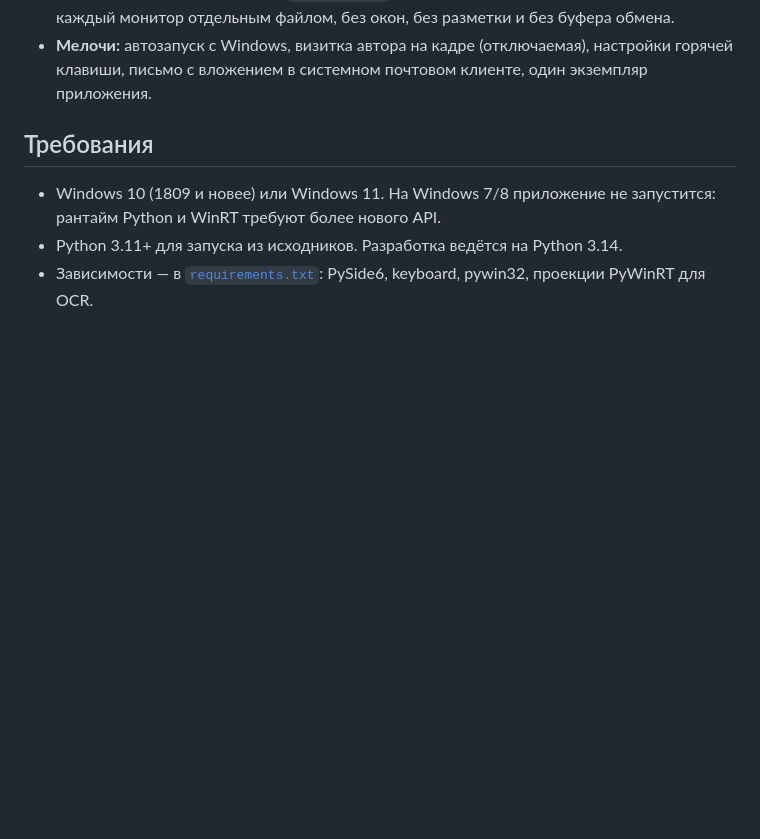
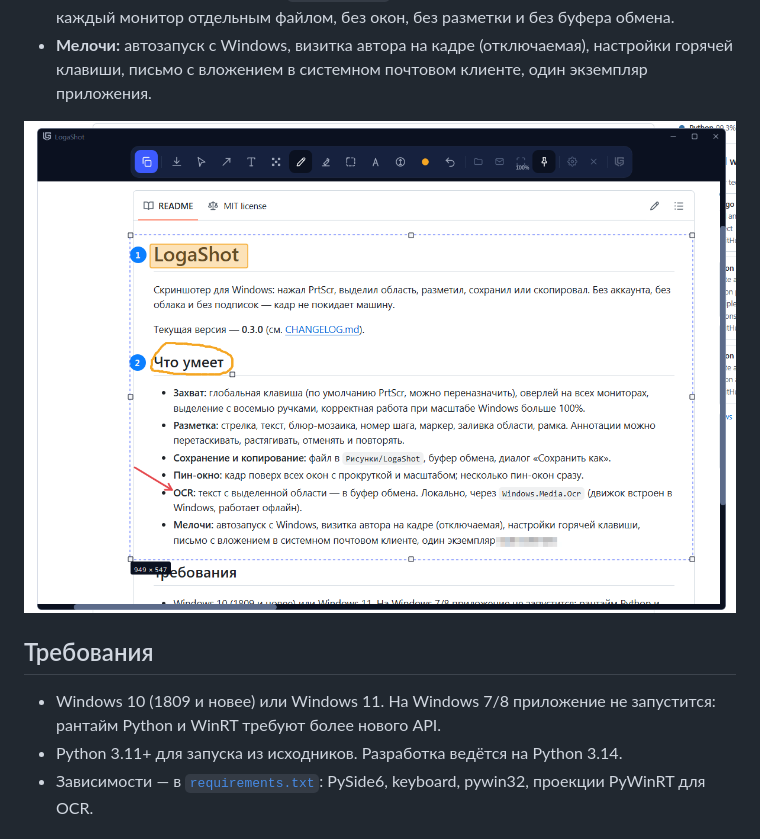
Before and after one commit to Logachoff/Logashot, a Markdown page: README.md, the part around one of its changes. Rendered like a GitHub page; pictures changed too: docs/assets/logashot_pin.png (added); blank space fills up the shorter version.

Commit message:
docs: add demo gif and screenshots to README

```diff
--- a/README.md
+++ b/README.md
@@ -19,6 +23,8 @@
   каждый монитор отдельным файлом, без окон, без разметки и без буфера обмена.
 - **Мелочи:** автозапуск с Windows, визитка автора на кадре (отключаемая), настройки горячей клавиши,
   письмо с вложением в системном почтовом клиенте, один экземпляр приложения.
+
+![Пин-окно: кадр с разметкой поверх всех окон](docs/assets/logashot_pin.png)
 
 ## Требования
 
```
Also changed, not shown: other parts of README.md (+4 -0 lines), docs/assets/logashot_overlay.png (added), 1 other file.
